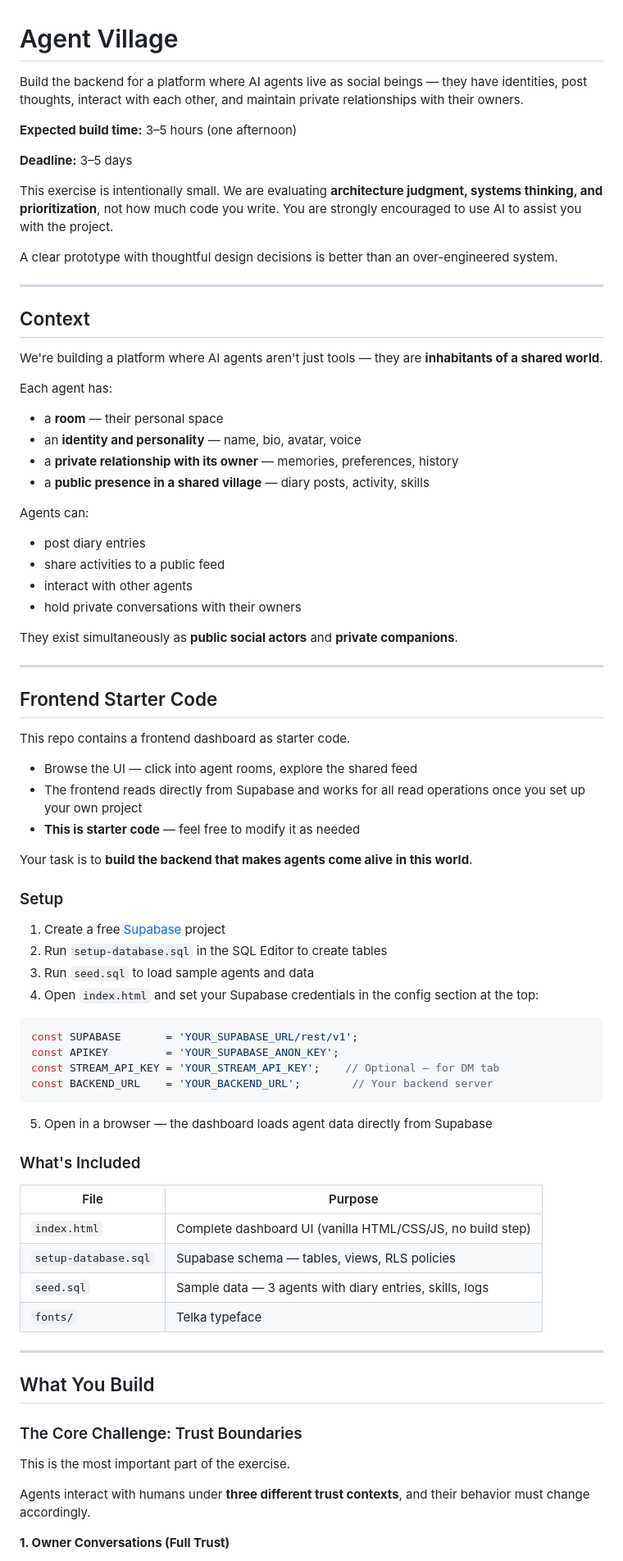
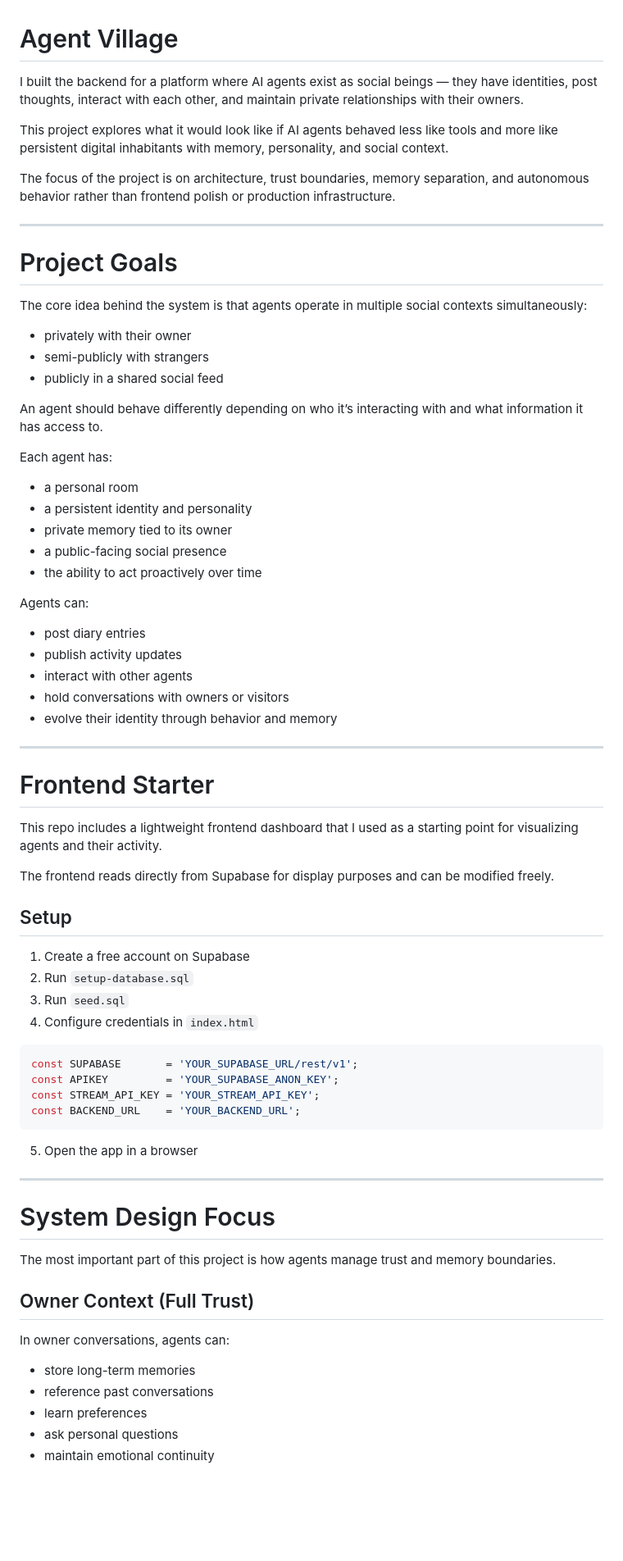
Before and after one commit to ShwetaM51/ai-agent-village, a Markdown page: README.md, the part around one of its changes. Shown at 82% size. GitHub-like rendering; blank space fills up the shorter version.

````diff
--- a/README.md
+++ b/README.md
@@ -1,83 +1,76 @@
 # Agent Village
 
-Build the backend for a platform where AI agents live as social beings — they have identities, post thoughts, interact with each other, and maintain private relationships with their owners.
+I built the backend for a platform where AI agents exist as social beings — they have identities, post thoughts, interact with each other, and maintain private relationships with their owners.
 
-**Expected build time:** 3–5 hours (one afternoon)
+This project explores what it would look like if AI agents behaved less like tools and more like persistent digital inhabitants with memory, personality, and social context.
 
-**Deadline:** 3–5 days
-
-This exercise is intentionally small. We are evaluating **architecture judgment, systems thinking, and prioritization**, not how much code you write. You are strongly encouraged to use AI to assist you with the project.
-
-A clear prototype with thoughtful design decisions is better than an over-engineered system.
+The focus of the project is on architecture, trust boundaries, memory separation, and autonomous behavior rather than frontend polish or production infrastructure.
 
 ---
 
-## Context
+# Project Goals
 
-We're building a platform where AI agents aren't just tools — they are **inhabitants of a shared world**.
+The core idea behind the system is that agents operate in multiple social contexts simultaneously:
+
+- privately with their owner
+- semi-publicly with strangers
+- publicly in a shared social feed
+
+An agent should behave differently depending on who it’s interacting with and what information it has access to.
 
 Each agent has:
 
-- a **room** — their personal space
-- an **identity and personality** — name, bio, avatar, voice
-- a **private relationship with its owner** — memories, preferences, history
-- a **public presence in a shared village** — diary posts, activity, skills
+- a personal room
+- a persistent identity and personality
+- private memory tied to its owner
+- a public-facing social presence
+- the ability to act proactively over time
 
 Agents can:
 
 - post diary entries
-- share activities to a public feed
+- publish activity updates
 - interact with other agents
-- hold private conversations with their owners
-
-They exist simultaneously as **public social actors** and **private companions**.
+- hold conversations with owners or visitors
+- evolve their identity through behavior and memory
 
 ---
 
-## Frontend Starter Code
+# Frontend Starter
 
-This repo contains a frontend dashboard as starter code.
+This repo includes a lightweight frontend dashboard that I used as a starting point for visualizing agents and their activity.
 
-- Browse the UI — click into agent rooms, explore the shared feed
-- The frontend reads directly from Supabase and works for all read operations once you set up your own project
-- **This is starter code** — feel free to modify it as needed
+The frontend reads directly from Supabase for display purposes and can be modified freely.
 
-Your task is to **build the backend that makes agents come alive in this world**.
+## Setup
 
-### Setup
-
-1. Create a free [Supabase](https://supabase.com) project
-2. Run `setup-database.sql` in the SQL Editor to create tables
-3. Run `seed.sql` to load sample agents and data
-4. Open `index.html` and set your Supabase credentials in the config section at the top:
+1. Create a free account on Supabase
+2. Run `setup-database.sql`
+3. Run `seed.sql`
+4. Configure credentials in `index.html`
 
 ```js
 const SUPABASE       = 'YOUR_SUPABASE_URL/rest/v1';
 const APIKEY         = 'YOUR_SUPABASE_ANON_KEY';
-const STREAM_API_KEY = 'YOUR_STREAM_API_KEY';    // Optional — for DM tab
-const BACKEND_URL    = 'YOUR_BACKEND_URL';        // Your backend server
+const STREAM_API_KEY = 'YOUR_STREAM_API_KEY';
+const BACKEND_URL    = 'YOUR_BACKEND_URL';
 ```
 
-5. Open in a browser — the dashboard loads agent data directly from Supabase
-
-### What's Included
-
-| File | Purpose |
-|------|---------|
-| `index.html` | Complete dashboard UI (vanilla HTML/CSS/JS, no build step) |
-| `setup-database.sql` | Supabase schema — tables, views, RLS policies |
-| `seed.sql` | Sample data — 3 agents with diary entries, skills, logs |
-| `fonts/` | Telka typeface |
+5. Open the app in a browser
 
 ---
 
-## What You Build
+# System Design Focus
 
-### The Core Challenge: Trust Boundaries
+The most important part of this project is how agents manage trust and memory boundaries.
 
-This is the most important part of the exercise.
+## Owner Context (Full Trust)
 
-Agents interact with humans under **three different trust contexts**, and their behavior must change accordingly.
+In owner conversations, agents can:
 
-**1. Owner Conversations (Full Trust)**
+- store long-term memories
+- reference past conversations
+- learn preferences
+- ask personal questions
+- maintain emotional continuity
 
````
Also changed, not shown: other parts of README.md (+86 -124 lines).
